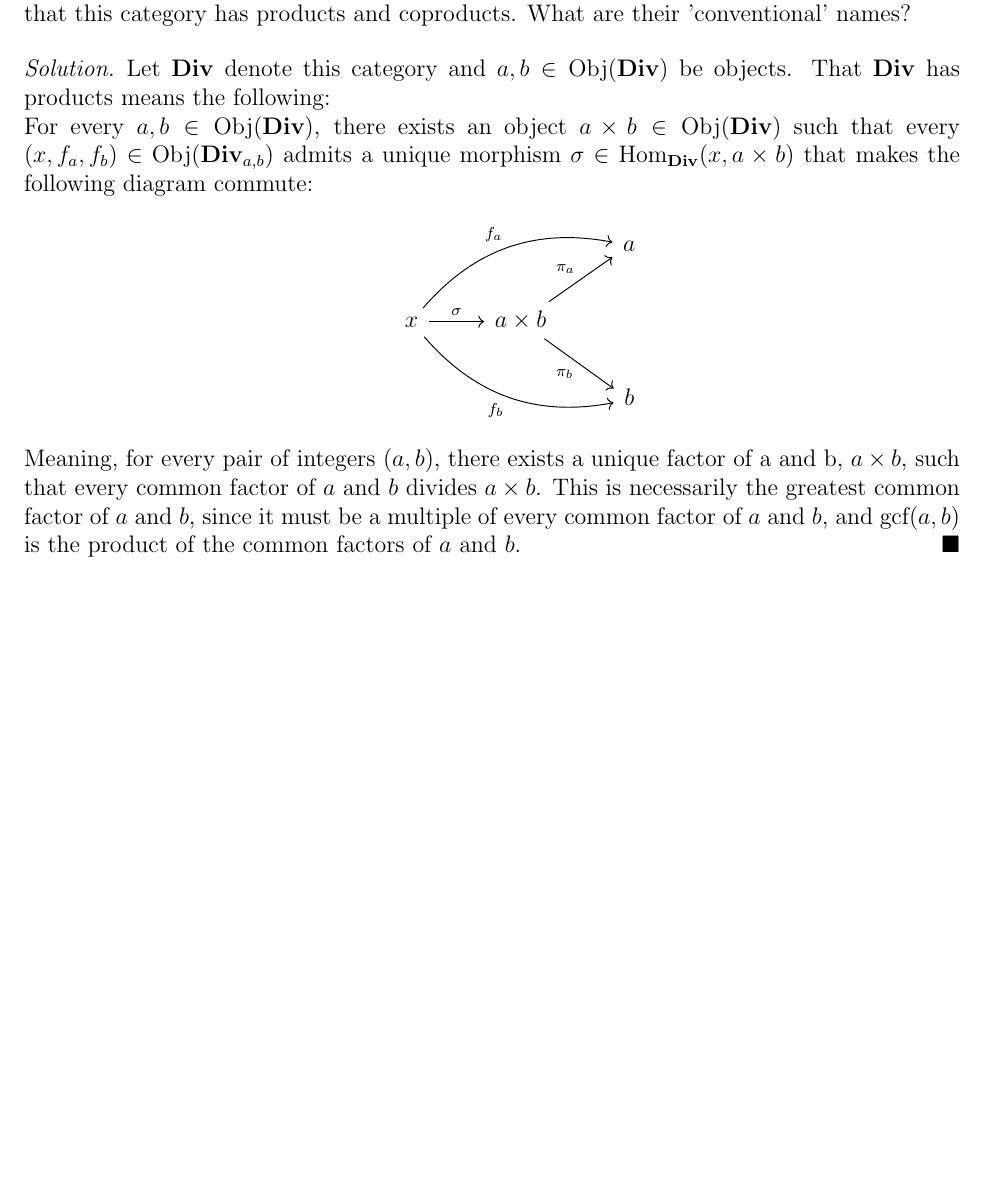
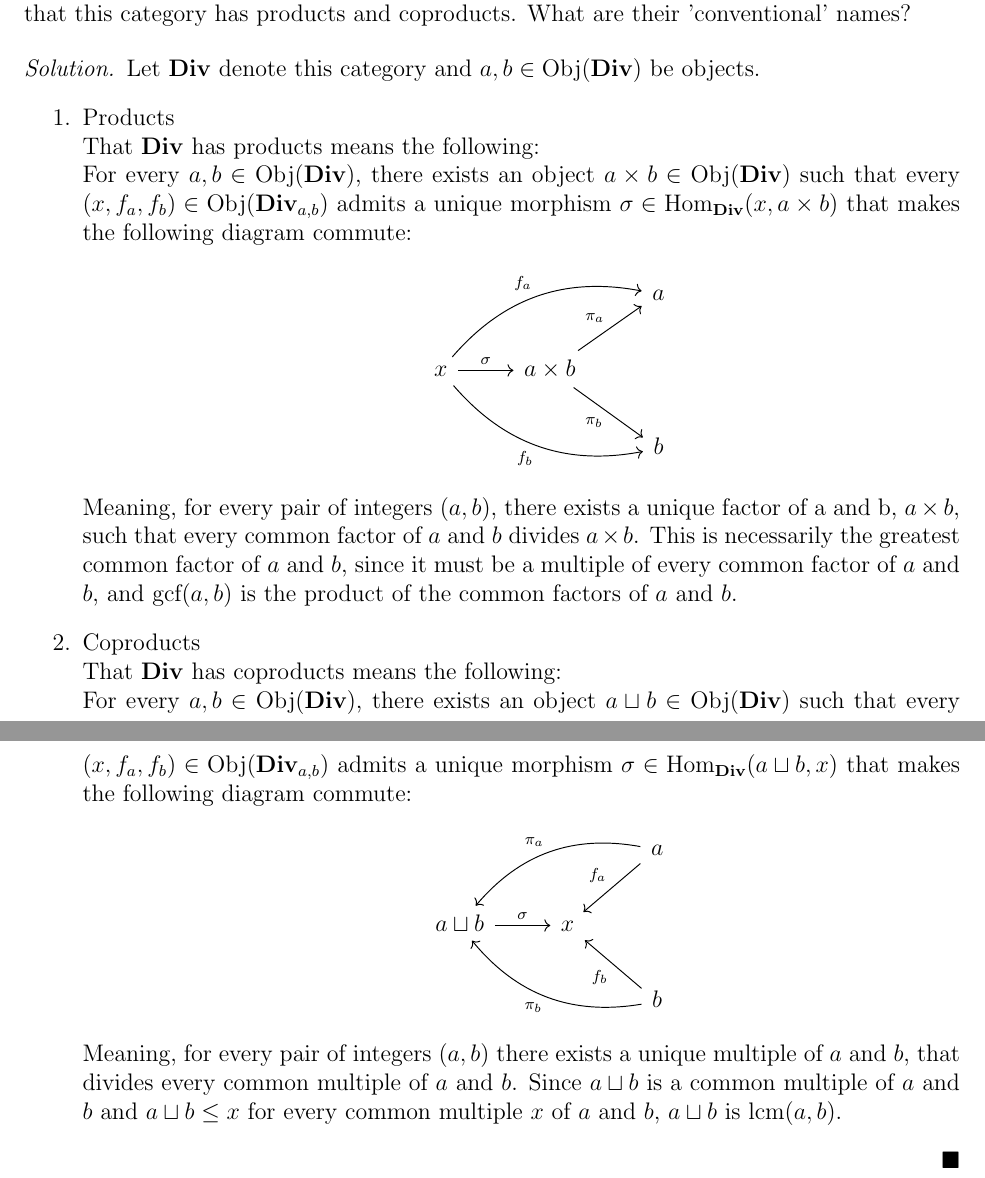
Before and after one commit to pothocket/math, a LaTeX document (aluffi/chapter1/s5.tex): part of page 3 of 3 before the commit and two parts of pages 3 and 4 of 4 after it, the two joined at a grey line, cut so that both start at the same text, the shorter picture padded with empty space. Compiled offline with pdfLaTeX.

Commit message:
Complete problem 5.6

```diff
--- a/aluffi/chapter1/s5.tex
+++ b/aluffi/chapter1/s5.tex
@@ -155,6 +155,8 @@
 \end{problem}
 \begin{solution}
   Let \catname{Div} denote this category and $a, b \in \Objc{Div}$ be objects.
+  \begin{enumerate}
+    \item Products\\
         That \catname{Div} has products means the following:\\
     For every $a, b \in \Objc{Div}$,
     there exists an object $a\times b \in \Objc{Div}$ such that
@@ -173,5 +175,21 @@
     This is necessarily the greatest common factor of $a$ and $b$, since
     it must be a multiple of every common factor of $a$ and $b$, and
     $\text{gcf}(a,b)$ is the product of the common factors of $a$ and $b$.
+  \item Coproducts\\
+    That \catname{Div} has coproducts means the following:\\
+    For every $a, b \in \Objc{Div}$,
+    there exists an object $a\sqcup b \in \Objc{Div}$ such that
+    every $(x,f_a,f_b) \in \Obj(\catsub{Div}{a,b})$
+    admits a unique morphism $\sigma \in \Homc{Div}{a\sqcup b, x}$
+    that makes the following diagram commute:
+    \[\begin{tikzcd}
+        &&&a \ar[bend right, swap]{dll}{\pi_a} \ar[swap]{dl}{f_a}\\
+      &a\sqcup b \ar{r}{\sigma}
+      &x &\\
+      &&&b \ar[bend left]{ull}{\pi_b} \ar{ul}{f_b}
+    \end{tikzcd}\]
+    Meaning, for every pair of integers $(a,b)$ there exists a unique multiple of $a$ and $b$, that divides every common multiple of $a$ and $b$.
+    Since $a\sqcup b$ is a common multiple of $a$ and $b$ and $a\sqcup b \leq x$ for every common multiple $x$ of $a$ and $b$, $a\sqcup b$ is $\text{lcm}(a,b)$.
+  \end{enumerate}
 \end{solution}
 \end{document}
```
Also changed, not shown: aluffi/chapter1/s5.pdf. Lines whose indentation alone changed are shown as unchanged.
